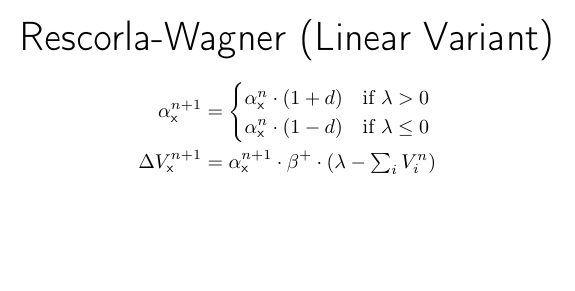
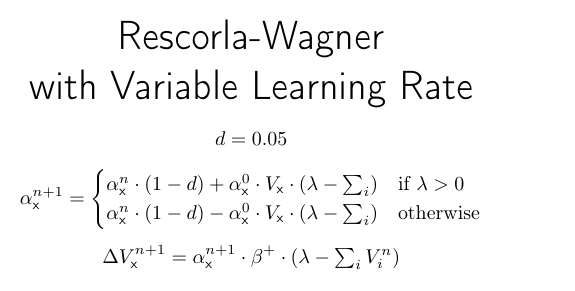
Before and after one commit to cal-r/PALMS-Simulator, a LaTeX figure (resources/RW-Linear.tex): the whole page, the shorter picture padded with empty space. Compiled offline with pdfLaTeX.

Commit message:
Changing RW with variable learning rate.

```diff
--- a/resources/RW-Linear.tex
+++ b/resources/RW-Linear.tex
@@ -13,17 +13,18 @@
 \begin{center}
 	\huge
 	\sffamily
-	Rescorla-Wagner (Linear Variant)
+	Rescorla-Wagner \\ with Variable Learning Rate
 \end{center}
 \newcommand{\eks}{\textsf{x}}
 \begin{equation*}
-	\begin{aligned}
-		\alpha_\eks^{n + 1} &= \begin{cases}
-			\alpha_\eks^n \cdot \left(1 + d \right) & \text{if } \lambda > 0 \\
-			\alpha_\eks^n \cdot \left(1 - d \right) & \text{if } \lambda \leq 0
-		\end{cases} \\
-		\Delta V_{\eks}^{n+1} &= \alpha_\eks^{n + 1} \cdot \beta^+ \cdot \left( \lambda - \textstyle\sum_i V_i^{n} \right)
-	\end{aligned}
+	\begin{gathered}
+		d = 0.05 \\[1ex]
+		\alpha_\eks^{n + 1} = \begin{cases}
+			\alpha_\eks^n \cdot (1 - d) + \alpha_\eks^0 \cdot V_\eks \cdot \left( \lambda - \textstyle\sum_i \right) &\text{if } \lambda > 0 \\
+			\alpha_\eks^n \cdot (1 - d) - \alpha_\eks^0 \cdot V_\eks \cdot \left( \lambda - \textstyle\sum_i \right) &\text{otherwise}
+		\end{cases} \\[1ex]
+		\Delta V_{\eks}^{n+1} = \alpha_\eks^{n + 1} \cdot \beta^+ \cdot \left( \lambda - \textstyle\sum_i V_i^{n} \right)
+	\end{gathered}
 	\label{linear_alpha}
 \end{equation*}
 
```
Also changed, not shown: resources/RW-Linear.png, 3 other files.
